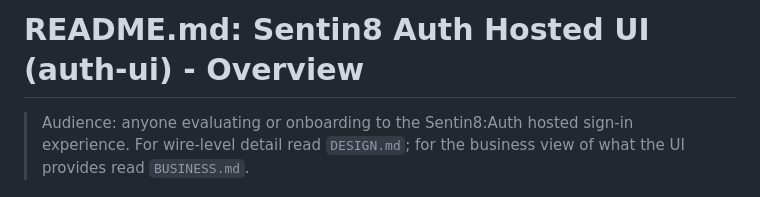
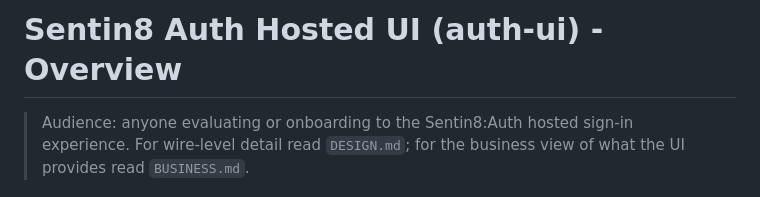
Before and after one commit to Sentin8/sentin8-auth-ui, a Markdown page: README.md, the part around the change. Drawn GitHub-style.

Commit message:
docs: normalize README title header (drop the README.md filename prefix)

```diff
--- a/README.md
+++ b/README.md
@@ -1,4 +1,4 @@
-# README.md: Sentin8 Auth Hosted UI (auth-ui) - Overview
+# Sentin8 Auth Hosted UI (auth-ui) - Overview
 
 > Audience: anyone evaluating or onboarding to the Sentin8:Auth hosted sign-in
 > experience. For wire-level detail read `DESIGN.md`; for the business view of
```
